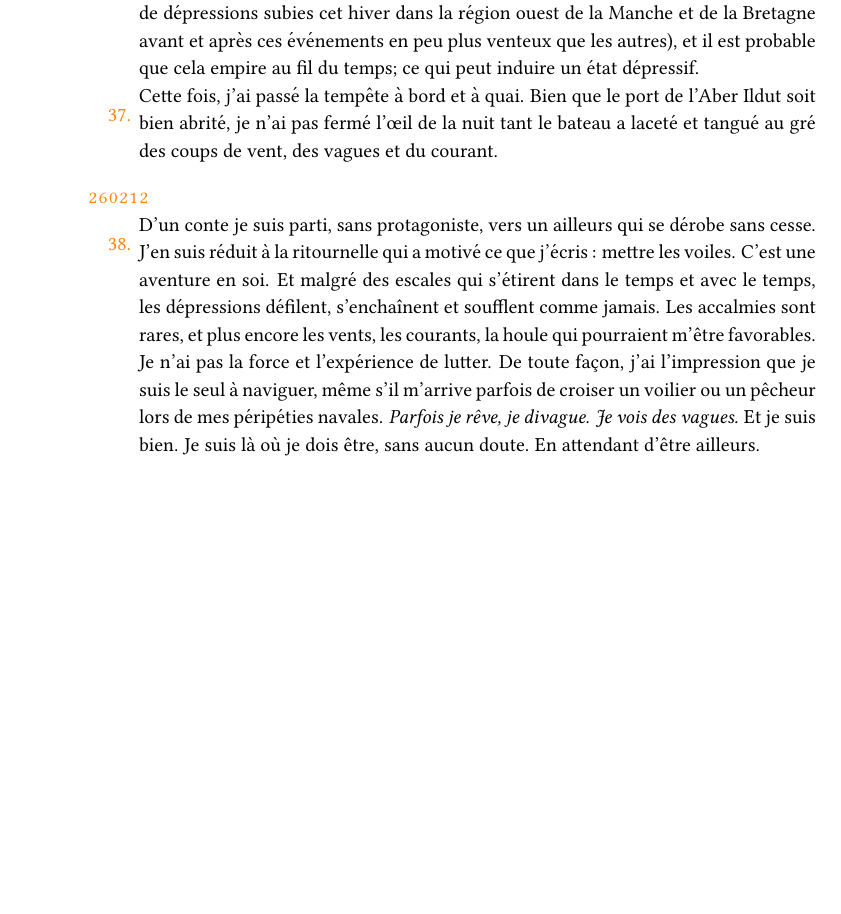
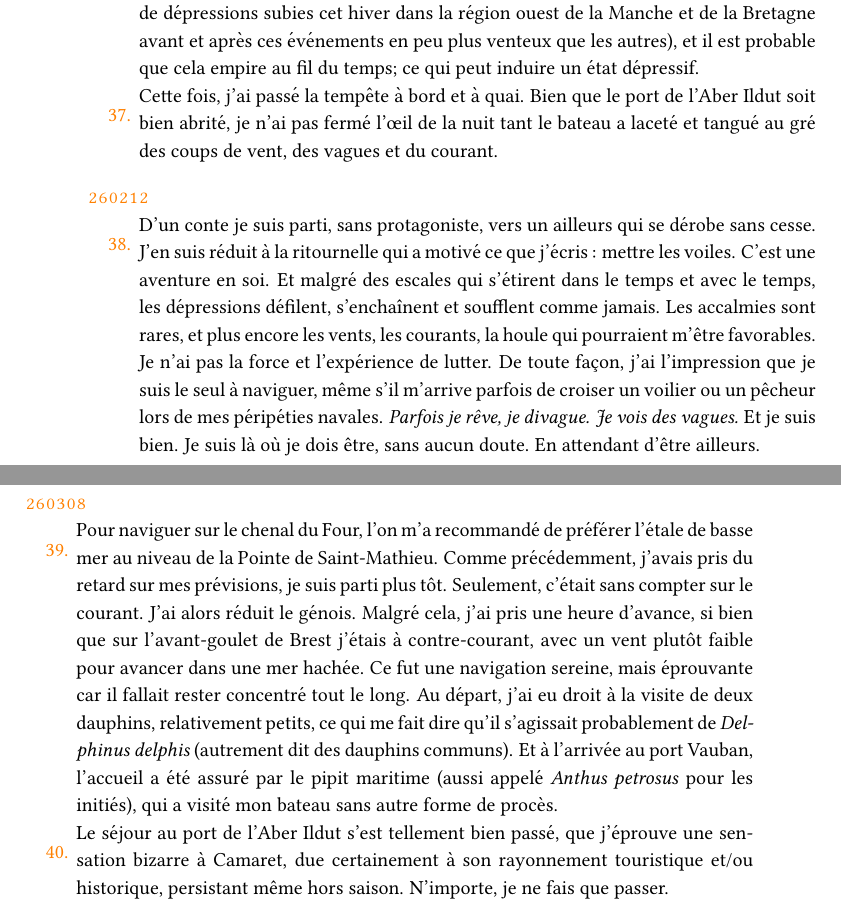
Before and after one commit to yannics/tyerr1, a LaTeX book (journal/journal.tex): part of page 6 of 6 before the commit and two parts of pages 6 and 7 of 7 after it, the two joined at a grey line, cut so that both start at the same text, the shorter picture padded with empty space. Compiled offline with pdfLaTeX.

Commit message:
Update journal.tex

```diff
--- a/journal/journal.tex
+++ b/journal/journal.tex
@@ -272,5 +272,15 @@ Cette fois, j’ai passé la tempête à bord et à quai. Bien que le port de l
 D'un conte je suis parti, sans protagoniste, vers un ailleurs qui se dérobe sans cesse. J'en suis réduit à la ritournelle qui a motivé ce que j'écris : mettre les voiles. C'est une aventure en soi. Et malgré des escales qui s'étirent dans le temps et avec le temps, les dépressions défilent, s'enchaînent et soufflent comme jamais. Les accalmies sont rares, et plus encore les vents, les courants, la houle qui pourraient m'être favorables. Je n'ai pas la force et l'expérience de lutter. De toute façon, j'ai l'impression que je suis le seul à naviguer, même s'il m'arrive parfois de croiser un voilier ou un pêcheur lors de mes péripéties navales. \textit{Parfois je rêve, je divague. Je vois des vagues.} Et je suis bien. Je suis là où je dois être, sans aucun doute. En attendant d'être ailleurs.
 }
 
+\pagebreak
+\dat{260308}
+%\dat{08/03/26}
+\carr{
+Pour naviguer sur le chenal du Four, l'on m'a recommandé de préférer l'étale de basse mer au niveau de la Pointe de Saint-Mathieu. Comme précédemment, j'avais pris du retard sur mes prévisions, je suis parti plus tôt. Seulement, c'était sans compter sur le courant. J'ai alors réduit le génois. Malgré cela, j'ai pris une heure d'avance, si bien que sur l'avant-goulet de Brest j'étais à contre-courant, avec un vent plutôt faible pour avancer dans une mer hachée. Ce fut une navigation sereine, mais éprouvante car il fallait rester concentré tout le long. Au départ, j'ai eu droit à la visite de deux dauphins, relativement petits, ce qui me fait dire qu'il s'agissait probablement de \textit{Delphinus delphis} (autrement dit des dauphins communs). Et à l'arrivée au port Vauban, l'accueil a été assuré par le pipit maritime (aussi appelé \textit{Anthus petrosus} pour les initiés), qui a visité mon bateau sans autre forme de procès.
+}
+\carr{
+Le séjour au port de l'Aber Ildut s'est tellement bien passé, que j'éprouve une sensation bizarre à Camaret, due certainement à son rayonnement touristique et/ou historique, persistant même hors saison. N'importe, je ne fais que passer.
+}
+
 \end{longtable}
 \end{document}
```
